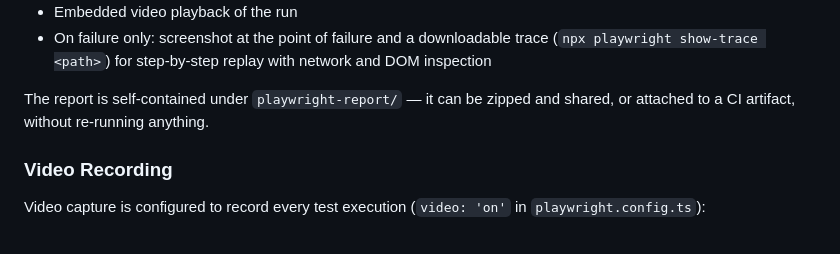
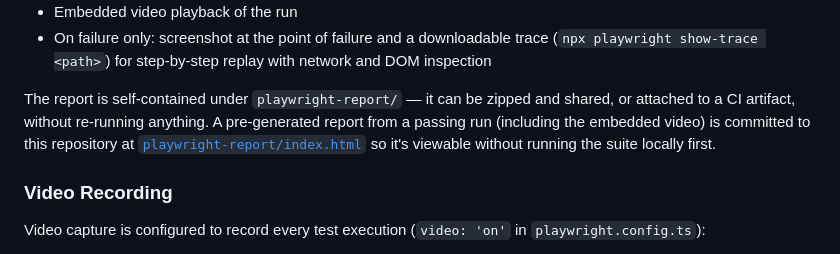
Before and after one commit to Nishilsoni/autotest, a Markdown page: README.md, the part around the change. GitHub-like rendering.

Commit message:
Note in README that the HTML report is committed for review
Co-Authored-By: Claude Sonnet 5 <noreply@anthropic.com>

```diff
--- a/README.md
+++ b/README.md
@@ -244,7 +244,7 @@ This opens an interactive page in your browser at `http://localhost:9323`. Click
 - Embedded video playback of the run
 - On failure only: screenshot at the point of failure and a downloadable trace (`npx playwright show-trace <path>`) for step-by-step replay with network and DOM inspection
 
-The report is self-contained under `playwright-report/` — it can be zipped and shared, or attached to a CI artifact, without re-running anything.
+The report is self-contained under `playwright-report/` — it can be zipped and shared, or attached to a CI artifact, without re-running anything. A pre-generated report from a passing run (including the embedded video) is committed to this repository at [`playwright-report/index.html`](playwright-report/index.html) so it's viewable without running the suite locally first.
 
 ### Video Recording
 
```
